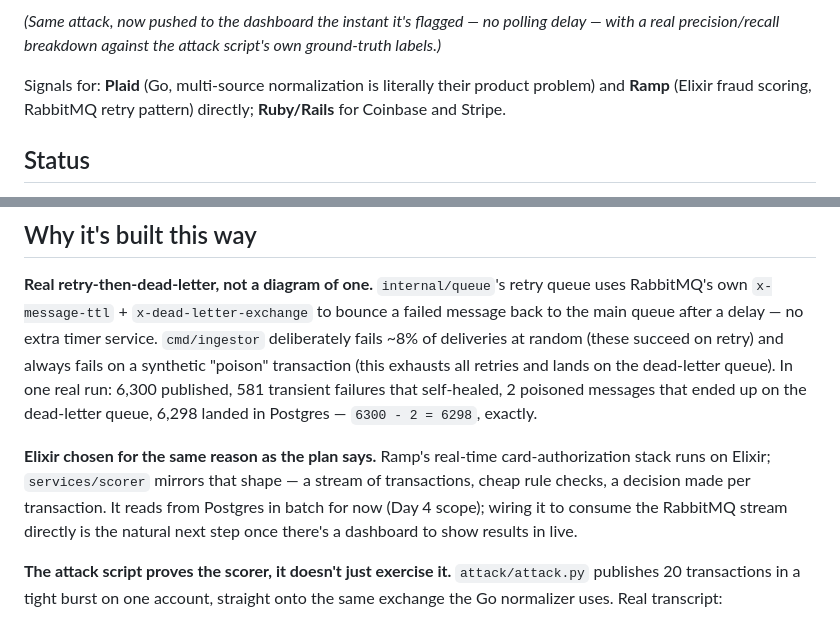
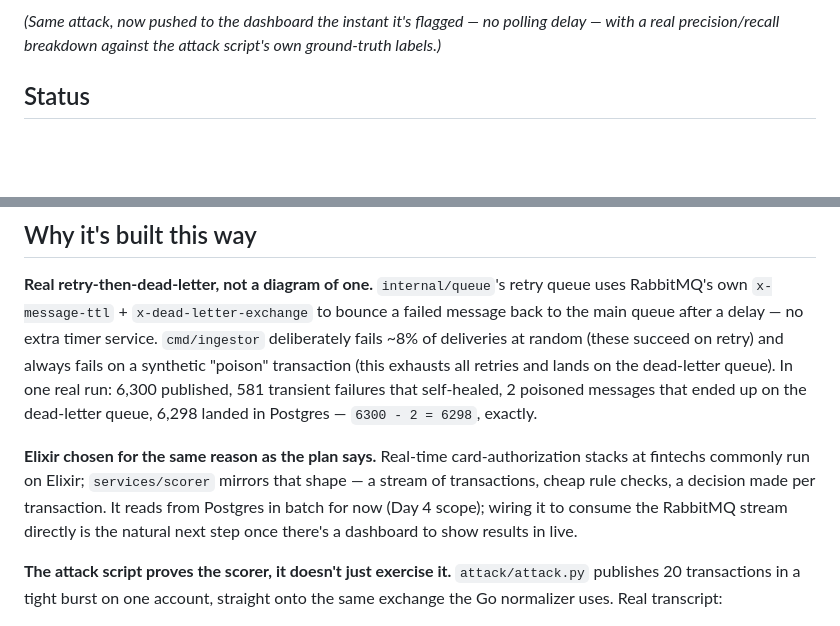
Before and after one commit to saharshred/conduit, a Markdown page: README.md, 2 parts joined by grey strips. Rendered like a GitHub page; blank space fills up the shorter version.

Commit message:
Trim README intro copy
Co-Authored-By: Claude Sonnet 5 <noreply@anthropic.com>
Claude-Session: https://claude.ai/code/session_01X94moBFWerqJr846d2W6AS

```diff
--- a/README.md
+++ b/README.md
@@ -25,10 +25,6 @@ anything by hand.)*
 *(Same attack, now pushed to the dashboard the instant it's flagged — no
 polling delay — with a real precision/recall breakdown against the
 attack script's own ground-truth labels.)*
-
-Signals for: **Plaid** (Go, multi-source normalization is literally their
-product problem) and **Ramp** (Elixir fraud scoring, RabbitMQ retry
-pattern) directly; **Ruby/Rails** for Coinbase and Stripe.
 
 ## Status
 
@@ -133,10 +129,11 @@ transient failures that self-healed, 2 poisoned messages that ended up on
 the dead-letter queue, 6,298 landed in Postgres — `6300 - 2 = 6298`,
 exactly.
 
-**Elixir chosen for the same reason as the plan says.** Ramp's real-time
-card-authorization stack runs on Elixir; `services/scorer` mirrors that
-shape — a stream of transactions, cheap rule checks, a decision made per
-transaction. It reads from Postgres in batch for now (Day 4 scope); wiring
+**Elixir chosen for the same reason as the plan says.** Real-time
+card-authorization stacks at fintechs commonly run on Elixir;
+`services/scorer` mirrors that shape — a stream of transactions, cheap
+rule checks, a decision made per transaction. It reads from Postgres in
+batch for now (Day 4 scope); wiring
 it to consume the RabbitMQ stream directly is the natural next step once
 there's a dashboard to show results in live.
 
```
Also changed, not shown: services/scorer/README.md (+2 -2 lines).
